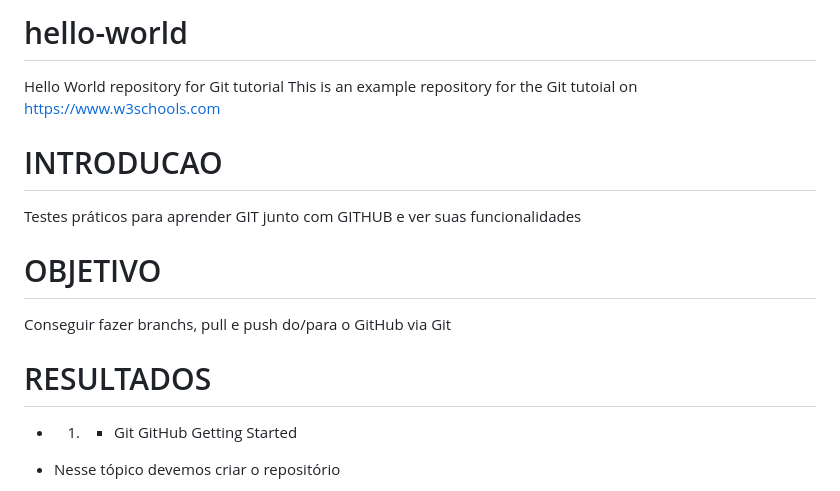
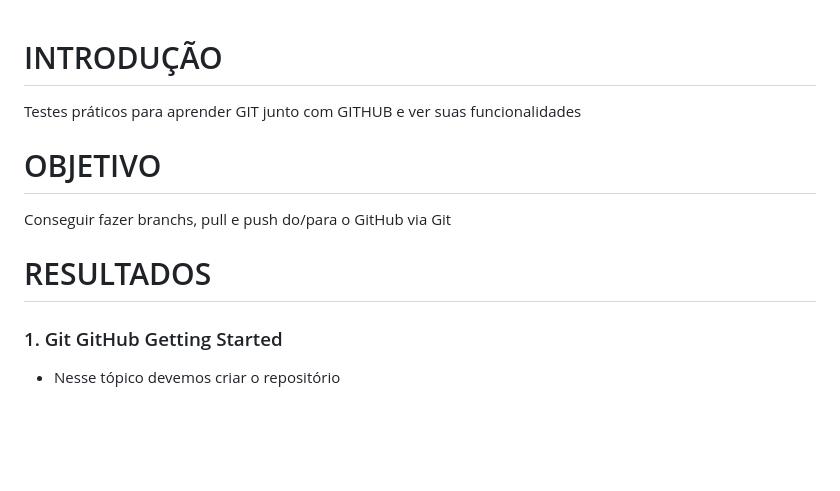
Before and after one commit to jsvitorm/repositorioGITTEST, a Markdown page: README.md, the part around the change printed below. GitHub-like rendering; blank space fills up the shorter version.

```diff
--- a/README.md
+++ b/README.md
@@ -1,13 +1,14 @@
-# hello-world
-Hello World repository for Git tutorial
-This is an example repository for the Git tutoial on https://www.w3schools.com
 
-# INTRODUCAO
+# INTRODUÇÃO
+
 Testes práticos para aprender GIT junto com GITHUB e ver suas funcionalidades
+
 # OBJETIVO
 Conseguir fazer branchs, pull e push do/para o GitHub via Git
+
 # RESULTADOS
-- 1. - Git GitHub Getting Started
+
+### 1.  Git GitHub Getting Started
 
 - Nesse tópico devemos criar o repositório
 
```
Also changed, not shown: other parts of README.md (+73 -2 lines), imgsREADME/criabranchRep.png (added), imgsREADME/mergeRep.png (added), imgsREADME/pullRep.png (added), imgsREADME/pushRep.png (added), imgsREADME/selbranchRep.png (added), imgsREADME/statusRep.png (added).
